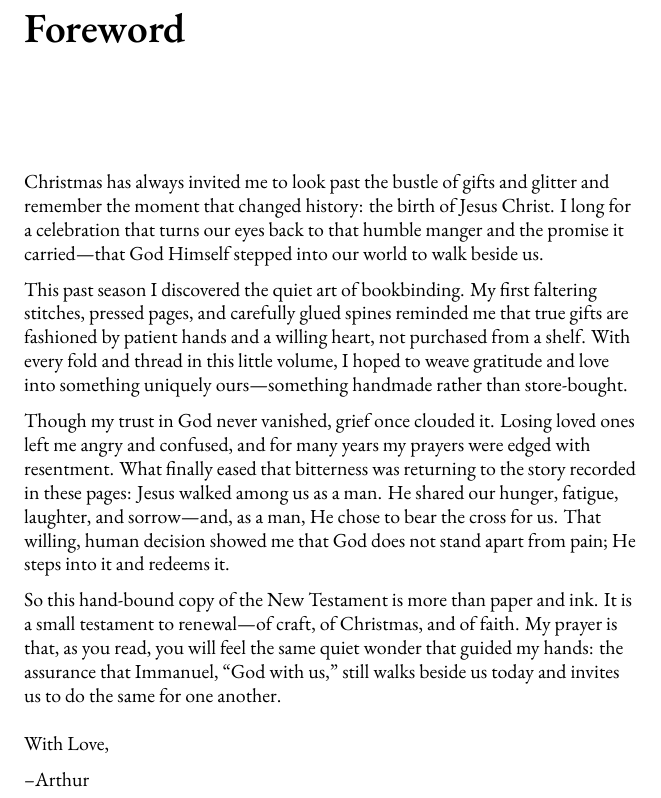
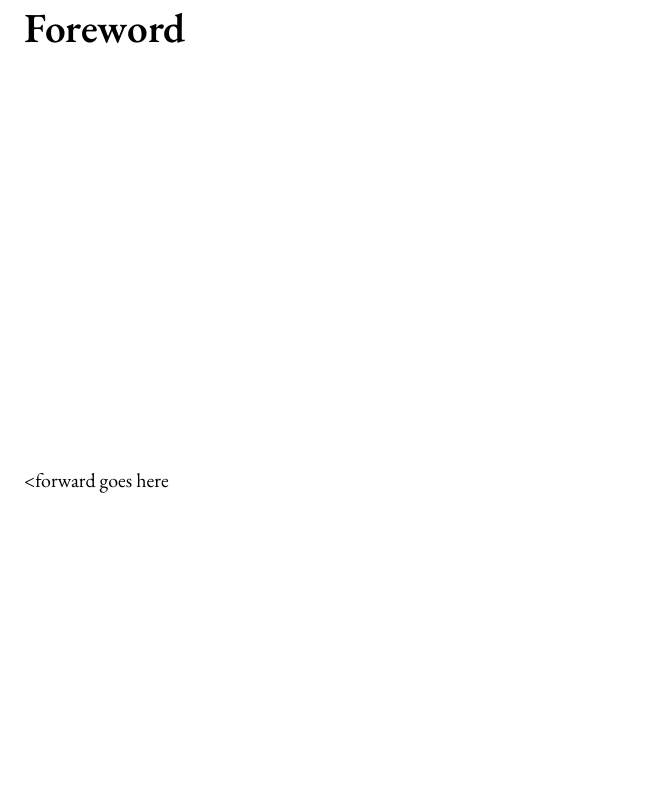
Before and after one commit to mahldcat/bookbinding, a LaTeX thesis (KJB/kjb.tex, which reads KJB/imports/foreward.tex): part of page 11 of 400, cut so that both start at the same text, the shorter picture padded with empty space. Compiled offline with XeLaTeX; a missing font is replaced by an installed copy or a similar font.

Commit message:
Revise foreward.tex to include placeholder text
Removed personal reflections on Christmas and grief, replacing them with a placeholder for the forward content.

```diff
--- a/KJB/imports/foreward.tex
+++ b/KJB/imports/foreward.tex
@@ -1,16 +1,6 @@
 \begin{flushleft}
   \vspace*{\fill}
-  Christmas has always invited me to look past the bustle of gifts and glitter and remember the moment that changed history: the birth of Jesus Christ.  I long for a celebration that turns our eyes back to that humble manger and the promise it carried—that God Himself stepped into our world to walk beside us.\\
-\medskip
-This past season I discovered the quiet art of bookbinding.  My first faltering stitches, pressed pages, and carefully glued spines reminded me that true gifts are fashioned by patient hands and a willing heart, not purchased from a shelf.  With every fold and thread in this little volume, I hoped to weave gratitude and love into something uniquely ours—something handmade rather than store-bought.\\
-\medskip
-Though my trust in God never vanished, grief once clouded it.  Losing loved ones left me angry and confused, and for many years my prayers were edged with resentment.  What finally eased that bitterness was returning to the story recorded in these pages: Jesus walked among us as a man.  He shared our hunger, fatigue, laughter, and sorrow—and, as a man, He chose to bear the cross for us.  That willing, human decision showed me that God does not stand apart from pain; He steps into it and redeems it.\\
-\medskip
-So this hand-bound copy of the New Testament is more than paper and ink.  It is a small testament to renewal—of craft, of Christmas, and of faith.  My prayer is that, as you read, you will feel the same quiet wonder that guided my hands: the assurance that Immanuel, “God with us,” still walks beside us today and invites us to do the same for one another.\\
-  \bigskip
-With Love, \\
-  \medskip
---Arthur
+ <forward goes here
   \vspace*{\fill}
 \end{flushleft}
 \newpage
```
